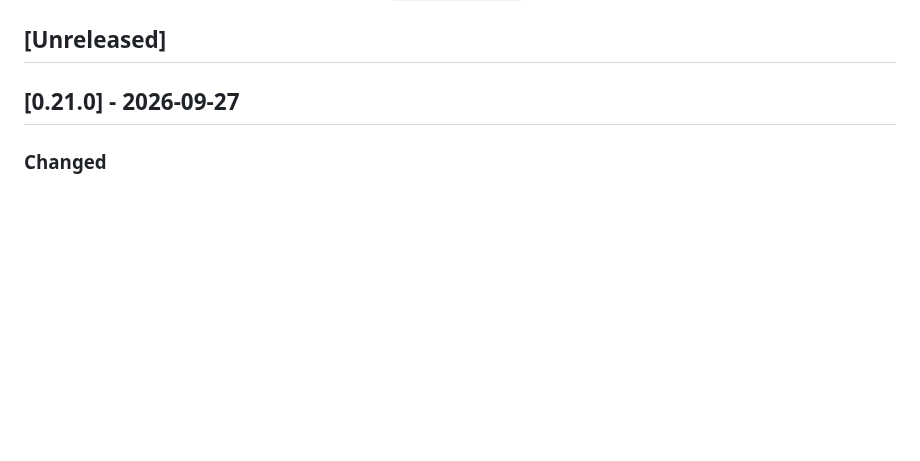
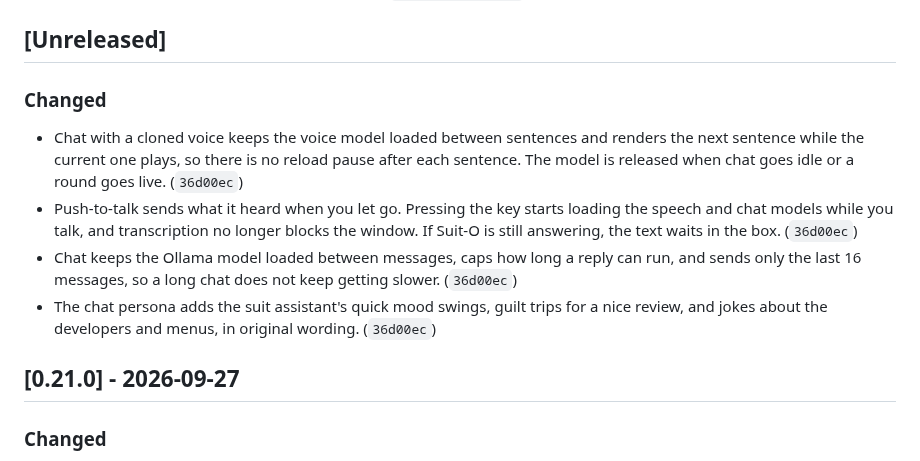
Before and after one commit to pjared/grok-repos, a Markdown page: suit-o-cs2/CHANGELOG.md, the part around the change. GitHub-like rendering; blank space fills up the shorter version.

Commit message:
Note the live chat changes in the changelog.
Co-Authored-By: Claude Opus 5.5 <noreply@anthropic.com>
Claude-Session: https://claude.ai/code/session_01K6RcdiTLPN1BkgXB7brTAE

```diff
--- a/suit-o-cs2/CHANGELOG.md
+++ b/suit-o-cs2/CHANGELOG.md
@@ -9,6 +9,13 @@ Dates are Pacific Time. Each entry lists the short commit hash.
 New notes go under `## [Unreleased]`. Do not add a heading for today's date. Under Unreleased, each category appears once, in the order Added, Changed, Removed, Fixed. Add a new bullet under that heading instead of starting another one. Every push to `main` updates this file in that same commit. After the Suit-O tests pass on `main`, a release step moves Unreleased into `## [x.y.z] - YYYY-MM-DD`, writes that version into `pyproject.toml`, and tags `suit-o-vX.Y.Z`. Dated version headings are created only by that release step. It skips the cut when Unreleased is empty. The Update button only fast-forwards to the newest commit on main whose `suit-o-tests.yml` run passed. It does not commit or tag.
 
 ## [Unreleased]
+
+### Changed
+
+- Chat with a cloned voice keeps the voice model loaded between sentences and renders the next sentence while the current one plays, so there is no reload pause after each sentence. The model is released when chat goes idle or a round goes live. (`36d00ec`)
+- Push-to-talk sends what it heard when you let go. Pressing the key starts loading the speech and chat models while you talk, and transcription no longer blocks the window. If Suit-O is still answering, the text waits in the box. (`36d00ec`)
+- Chat keeps the Ollama model loaded between messages, caps how long a reply can run, and sends only the last 16 messages, so a long chat does not keep getting slower. (`36d00ec`)
+- The chat persona adds the suit assistant's quick mood swings, guilt trips for a nice review, and jokes about the developers and menus, in original wording. (`36d00ec`)
 
 ## [0.21.0] - 2026-09-27
 
```
